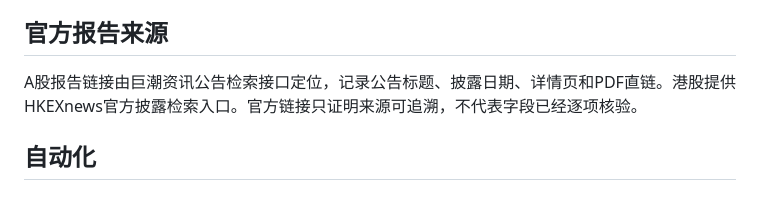
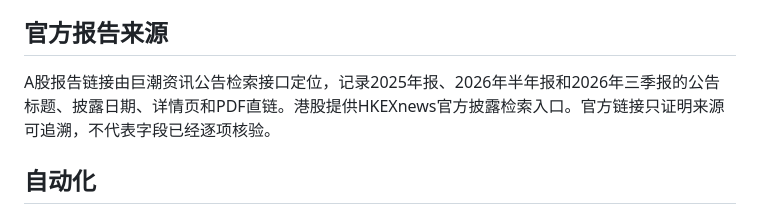
Before and after one commit to yuweijia1992/demo, a Markdown page: data/valuation-model/README.md, the part around the change. Drawn GitHub-style.

Commit message:
Document latest 2026 Q3 report source index

```diff
--- a/data/valuation-model/README.md
+++ b/data/valuation-model/README.md
@@ -31,7 +31,7 @@
 接口抓取、字段映射和公式计算不等于发行人年报核验。当前已有伊利股份2025年报的官方CNINFO PDF部分字段交叉核验；其余公司须逐家核对报告正文、审计意见、合并范围、币种单位、债务、股本、股息和资本配置。A股报告链接定位成功率与报告内容核验率分开统计；港股报告需通过HKEXnews逐份定位和核对。
 
 ## 官方报告来源
-A股报告链接由巨潮资讯公告检索接口定位，记录公告标题、披露日期、详情页和PDF直链。港股提供HKEXnews官方披露检索入口。官方链接只证明来源可追溯，不代表字段已经逐项核验。
+A股报告链接由巨潮资讯公告检索接口定位，记录2025年报、2026年半年报和2026年三季报的公告标题、披露日期、详情页和PDF直链。港股提供HKEXnews官方披露检索入口。官方链接只证明来源可追溯，不代表字段已经逐项核验。
 
 ## 自动化
 - `.github/workflows/build-company-valuation-model.yml`：重建模型并运行公式/页面检查。
```
